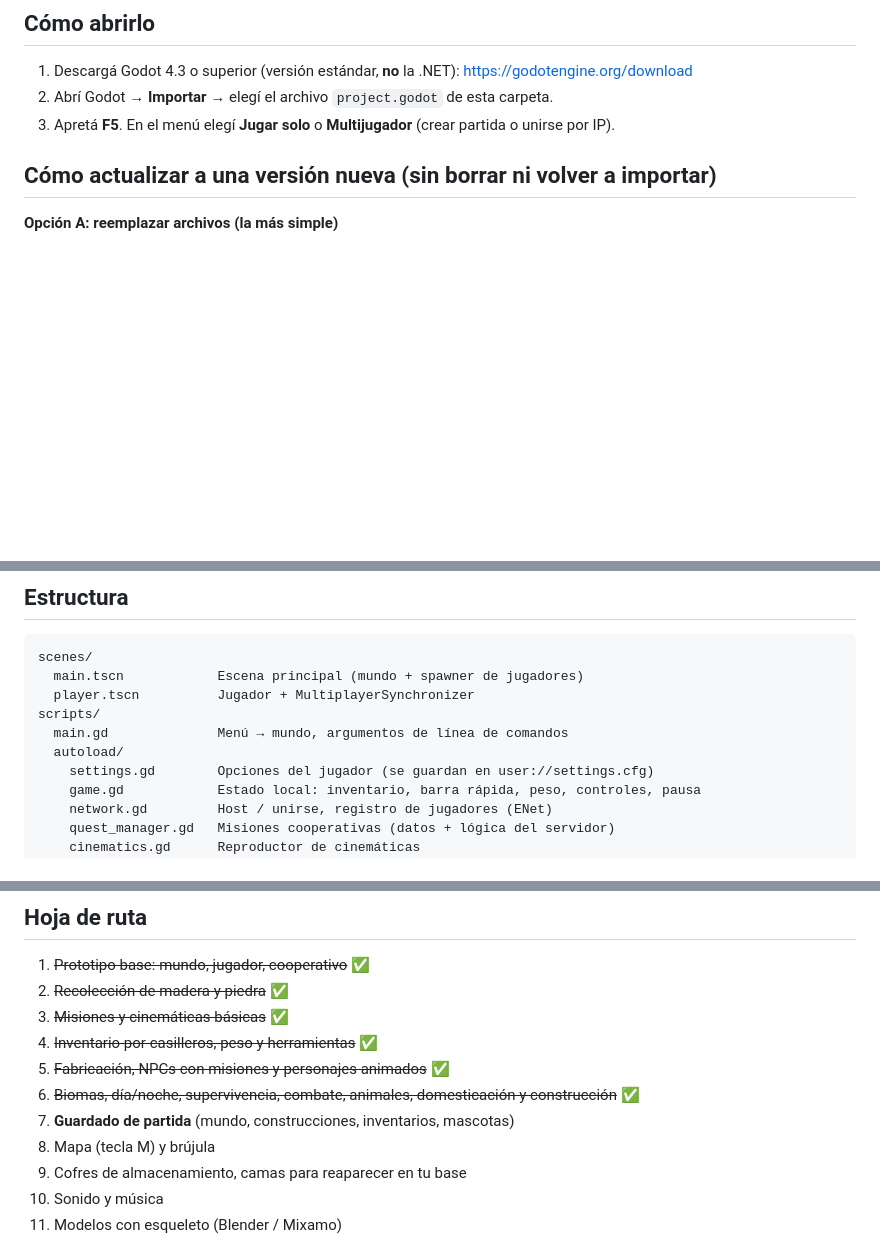
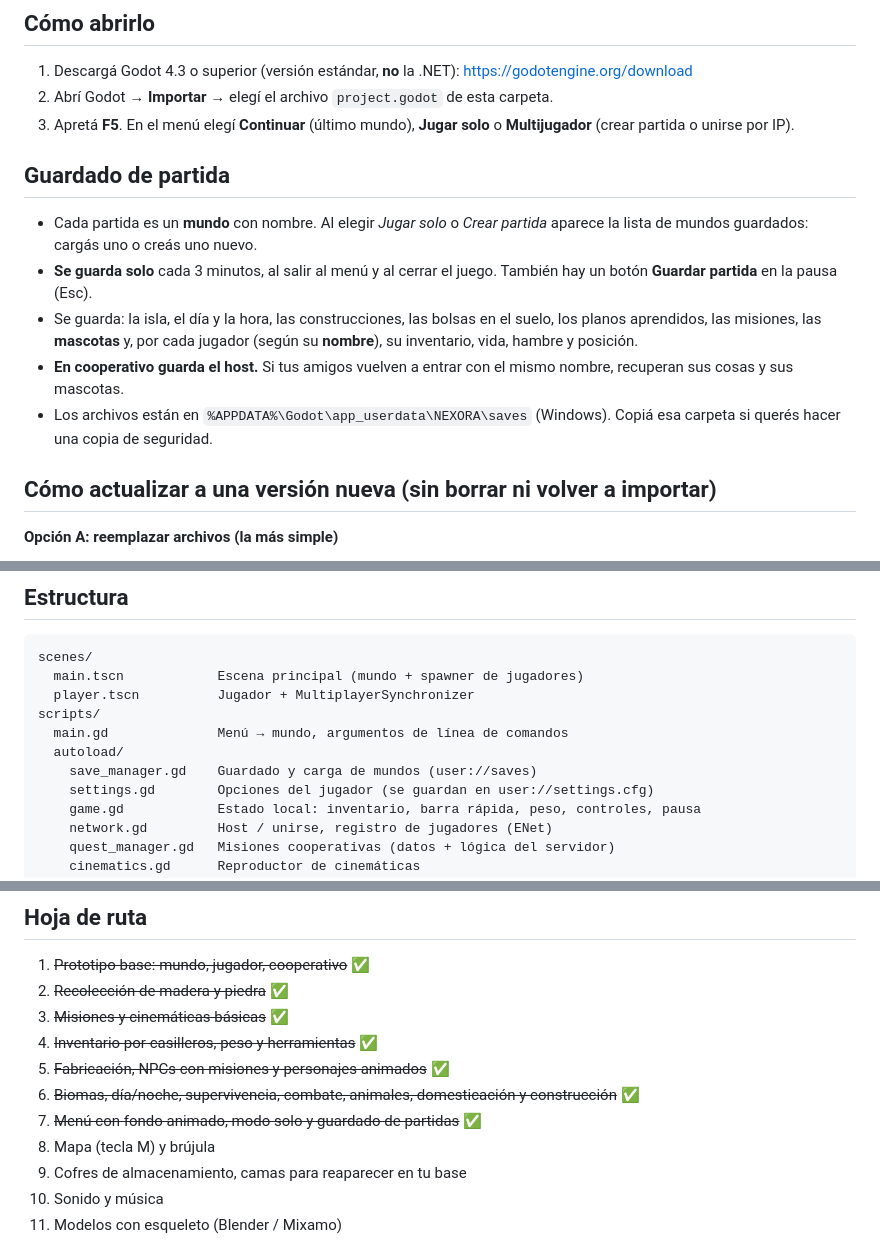
Before and after one commit to Melini-Joel/Nexora, a Markdown page: README.md, 3 parts joined by grey strips. GitHub-like rendering; blank space fills up the shorter version.

Commit message:
Guardado de partidas: mundos con nombre, autoguardado, cargar/borrar desde el menú; mascotas que no se pierden al teletransportarse
Co-Authored-By: Claude Opus 5.5 <noreply@anthropic.com>
Claude-Session: https://claude.ai/code/session_01NThdT5DyNMS16xWpadMtZU

```diff
--- a/README.md
+++ b/README.md
@@ -13,7 +13,15 @@ Estilo low-poly: liviano para cualquier PC, pero con iluminación, sombras, nieb
 
 1. Descargá Godot 4.3 o superior (versión estándar, **no** la .NET): https://godotengine.org/download
 2. Abrí Godot → **Importar** → elegí el archivo `project.godot` de esta carpeta.
-3. Apretá **F5**. En el menú elegí **Jugar solo** o **Multijugador** (crear partida o unirse por IP).
+3. Apretá **F5**. En el menú elegí **Continuar** (último mundo), **Jugar solo** o **Multijugador** (crear partida o unirse por IP).
+
+## Guardado de partida
+
+- Cada partida es un **mundo** con nombre. Al elegir *Jugar solo* o *Crear partida* aparece la lista de mundos guardados: cargás uno o creás uno nuevo.
+- **Se guarda solo** cada 3 minutos, al salir al menú y al cerrar el juego. También hay un botón **Guardar partida** en la pausa (Esc).
+- Se guarda: la isla, el día y la hora, las construcciones, las bolsas en el suelo, los planos aprendidos, las misiones, las **mascotas** y, por cada jugador (según su **nombre**), su inventario, vida, hambre y posición.
+- **En cooperativo guarda el host.** Si tus amigos vuelven a entrar con el mismo nombre, recuperan sus cosas y sus mascotas.
+- Los archivos están en `%APPDATA%\Godot\app_userdata\NEXORA\saves` (Windows). Copiá esa carpeta si querés hacer una copia de seguridad.
 
 ## Cómo actualizar a una versión nueva (sin borrar ni volver a importar)
 
@@ -153,6 +161,7 @@ scenes/
 scripts/
   main.gd              Menú → mundo, argumentos de línea de comandos
   autoload/
+    save_manager.gd    Guardado y carga de mundos (user://saves)
     settings.gd        Opciones del jugador (se guardan en user://settings.cfg)
     game.gd            Estado local: inventario, barra rápida, peso, controles, pausa
     network.gd         Host / unirse, registro de jugadores (ENet)
@@ -209,7 +218,7 @@ shaders/               Pasto y agua
 4. ~~Inventario por casilleros, peso y herramientas~~ ✅
 5. ~~Fabricación, NPCs con misiones y personajes animados~~ ✅
 6. ~~Biomas, día/noche, supervivencia, combate, animales, domesticación y construcción~~ ✅
-7. **Guardado de partida** (mundo, construcciones, inventarios, mascotas)
+7. ~~Menú con fondo animado, modo solo y guardado de partidas~~ ✅
 8. Mapa (tecla M) y brújula
 9. Cofres de almacenamiento, camas para reaparecer en tu base
 10. Sonido y música
```
Also changed, not shown: docs/24_menu_continuar.png (added), docs/25_elegir_mundo.png (added), docs/26_pausa_guardar.png (added), 9 other files.
